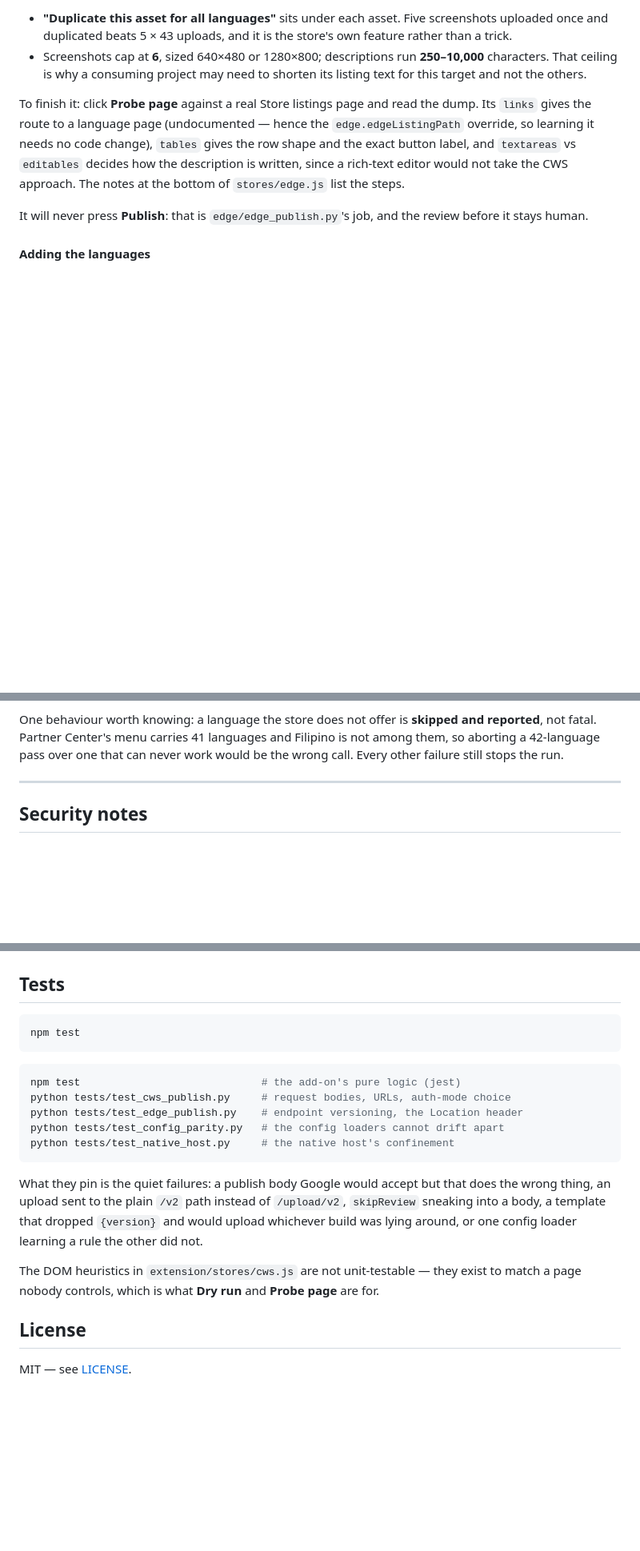
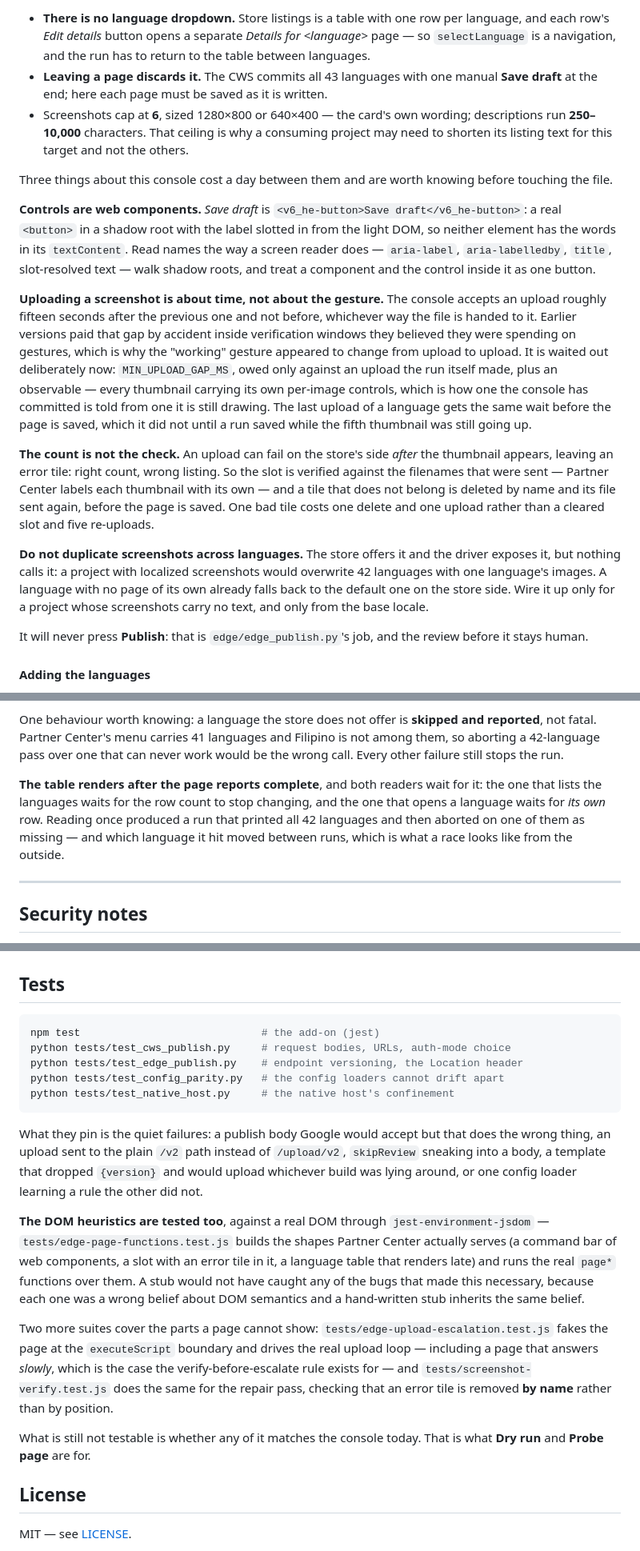
Before and after one commit to dlamarre-dev/store-listing-publisher, a Markdown page: README.md, 3 parts joined by grey strips. Shown at 80% size. Rendered like a GitHub page; blank space fills up the shorter version.

````diff
--- a/README.md
+++ b/README.md
@@ -397,17 +421,48 @@ navigation. Two things from Microsoft's docs are worth building around:
 
-- **"Duplicate this asset for all languages"** sits under each asset. Five
-  screenshots uploaded once and duplicated beats 5 × 43 uploads, and it is the
-  store's own feature rather than a trick.
-- Screenshots cap at **6**, sized 640×480 or 1280×800; descriptions run
-  **250–10,000** characters. That ceiling is why a consuming project may need to
-  shorten its listing text for this target and not the others.
+- **There is no language dropdown.** Store listings is a table with one row per
+  language, and each row's *Edit details* button opens a separate *Details for
+  &lt;language&gt;* page — so `selectLanguage` is a navigation, and the run has to
+  return to the table between languages.
+- **Leaving a page discards it.** The CWS commits all 43 languages with one manual
+  **Save draft** at the end; here each page must be saved as it is written.
+- Screenshots cap at **6**, sized 1280×800 or 640×400 — the card's own wording;
+  descriptions run **250–10,000** characters. That ceiling is why a consuming
+  project may need to shorten its listing text for this target and not the others.
 
-To finish it: click **Probe page** against a real Store listings page and read the
-dump. Its `links` gives the route to a language page (undocumented — hence the
-`edge.edgeListingPath` override, so learning it needs no code change), `tables`
-gives the row shape and the exact button label, and `textareas` vs `editables`
-decides how the description is written, since a rich-text editor would not take
-the CWS approach. The notes at the bottom of `stores/edge.js` list the steps.
+Three things about this console cost a day between them and are worth knowing
+before touching the file.
+
+**Controls are web components.** *Save draft* is
+`<v6_he-button>Save draft</v6_he-button>`: a real `<button>` in a shadow root with
+the label slotted in from the light DOM, so neither element has the words in its
+`textContent`. Read names the way a screen reader does — `aria-label`,
+`aria-labelledby`, `title`, slot-resolved text — walk shadow roots, and treat a
+component and the control inside it as one button.
+
+**Uploading a screenshot is about time, not about the gesture.** The console
+accepts an upload roughly fifteen seconds after the previous one and not before,
+whichever way the file is handed to it. Earlier versions paid that gap by accident
+inside verification windows they believed they were spending on gestures, which is
+why the "working" gesture appeared to change from upload to upload. It is waited
+out deliberately now: `MIN_UPLOAD_GAP_MS`, owed only against an upload the run
+itself made, plus an observable — every thumbnail carrying its own per-image
+controls, which is how one the console has committed is told from one it is still
+drawing. The last upload of a language gets the same wait before the page is
+saved, which it did not until a run saved while the fifth thumbnail was still
+going up.
+
+**The count is not the check.** An upload can fail on the store's side *after* the
+thumbnail appears, leaving an error tile: right count, wrong listing. So the slot
+is verified against the filenames that were sent — Partner Center labels each
+thumbnail with its own — and a tile that does not belong is deleted by name and
+its file sent again, before the page is saved. One bad tile costs one delete and
+one upload rather than a cleared slot and five re-uploads.
+
+**Do not duplicate screenshots across languages.** The store offers it and the
+driver exposes it, but nothing calls it: a project with localized screenshots
+would overwrite 42 languages with one language's images. A language with no page
+of its own already falls back to the default one on the store side. Wire it up
+only for a project whose screenshots carry no text, and only from the base locale.
 
 It will never press **Publish**: that is `edge/edge_publish.py`'s job, and the
 review before it stays human.
@@ -433,6 +488,13 @@ One behaviour worth knowing: a language the store does not offer is **skipped an
 reported**, not fatal. Partner Center's menu carries 41 languages and Filipino is
 not among them, so aborting a 42-language pass over one that can never work would
 be the wrong call. Every other failure still stops the run.
+
+**The table renders after the page reports complete**, and both readers wait for
+it: the one that lists the languages waits for the row count to stop changing, and
+the one that opens a language waits for *its own* row. Reading once produced a run
+that printed all 42 languages and then aborted on one of them as missing — and
+which language it hit moved between runs, which is what a race looks like from the
+outside.
 
 ---
 
@@ -460,11 +522,7 @@ be the wrong call. Every other failure still stops the run.
 ## Tests
 
 ```bash
-npm test
-```
-
-```bash
-npm test                             # the add-on's pure logic (jest)
+npm test                             # the add-on (jest)
 python tests/test_cws_publish.py     # request bodies, URLs, auth-mode choice
 python tests/test_edge_publish.py    # endpoint versioning, the Location header
 python tests/test_config_parity.py   # the config loaders cannot drift apart
@@ -477,9 +535,23 @@ does the wrong thing, an upload sent to the plain `/v2` path instead of
 `{version}` and would upload whichever build was lying around, or one config
 loader learning a rule the other did not.
 
-The DOM heuristics in `extension/stores/cws.js` are not unit-testable — they
-exist to match a page nobody controls, which is what **Dry run** and **Probe
-page** are for.
+**The DOM heuristics are tested too**, against a real DOM through
+`jest-environment-jsdom` — `tests/edge-page-functions.test.js` builds the shapes
+Partner Center actually serves (a command bar of web components, a slot with an
+error tile in it, a language table that renders late) and runs the real `page*`
+functions over them. A stub would not have caught any of the bugs that made this
+necessary, because each one was a wrong belief about DOM semantics and a
+hand-written stub inherits the same belief.
+
+Two more suites cover the parts a page cannot show:
+`tests/edge-upload-escalation.test.js` fakes the page at the `executeScript`
+boundary and drives the real upload loop — including a page that answers *slowly*,
+which is the case the verify-before-escalate rule exists for — and
+`tests/screenshot-verify.test.js` does the same for the repair pass, checking that
+an error tile is removed **by name** rather than by position.
+
+What is still not testable is whether any of it matches the console today. That is
+what **Dry run** and **Probe page** are for.
 
 ## License
 
````
Also changed, not shown: other parts of README.md (+47 -23 lines).
